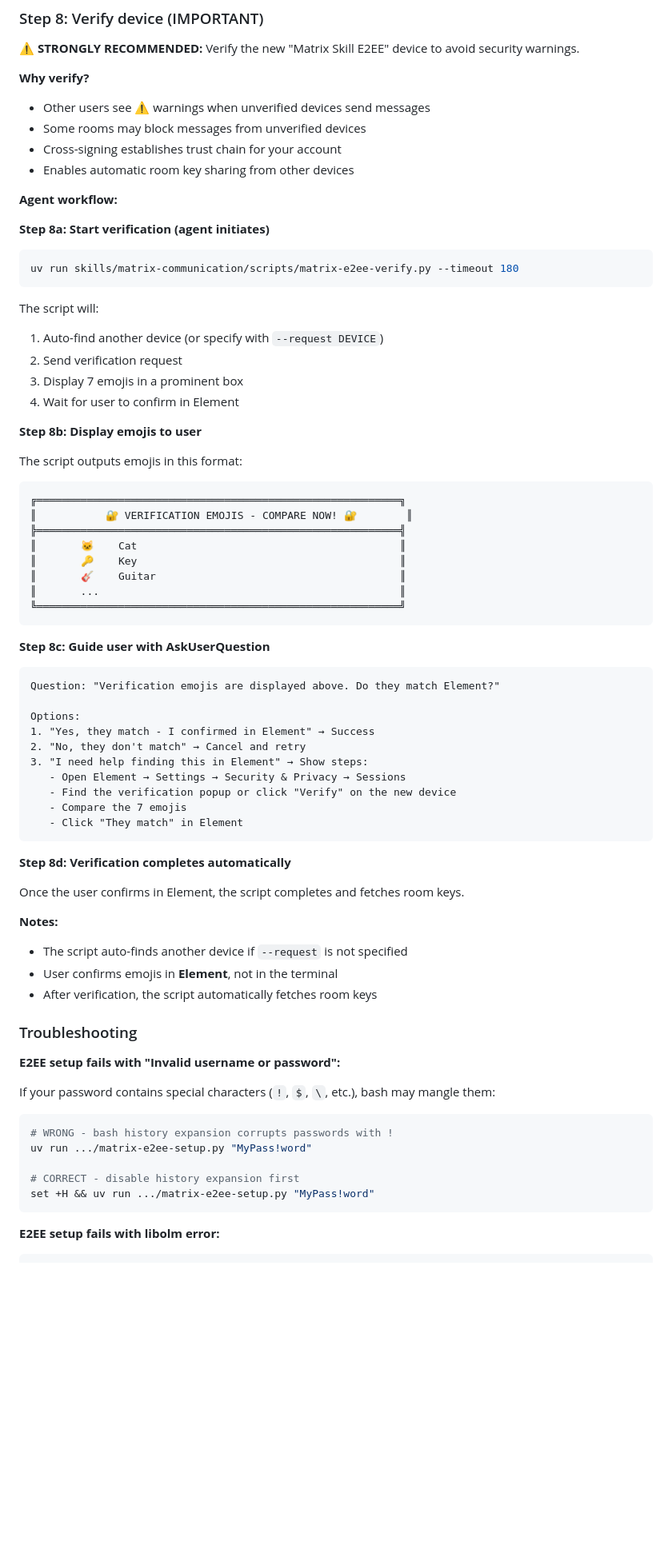
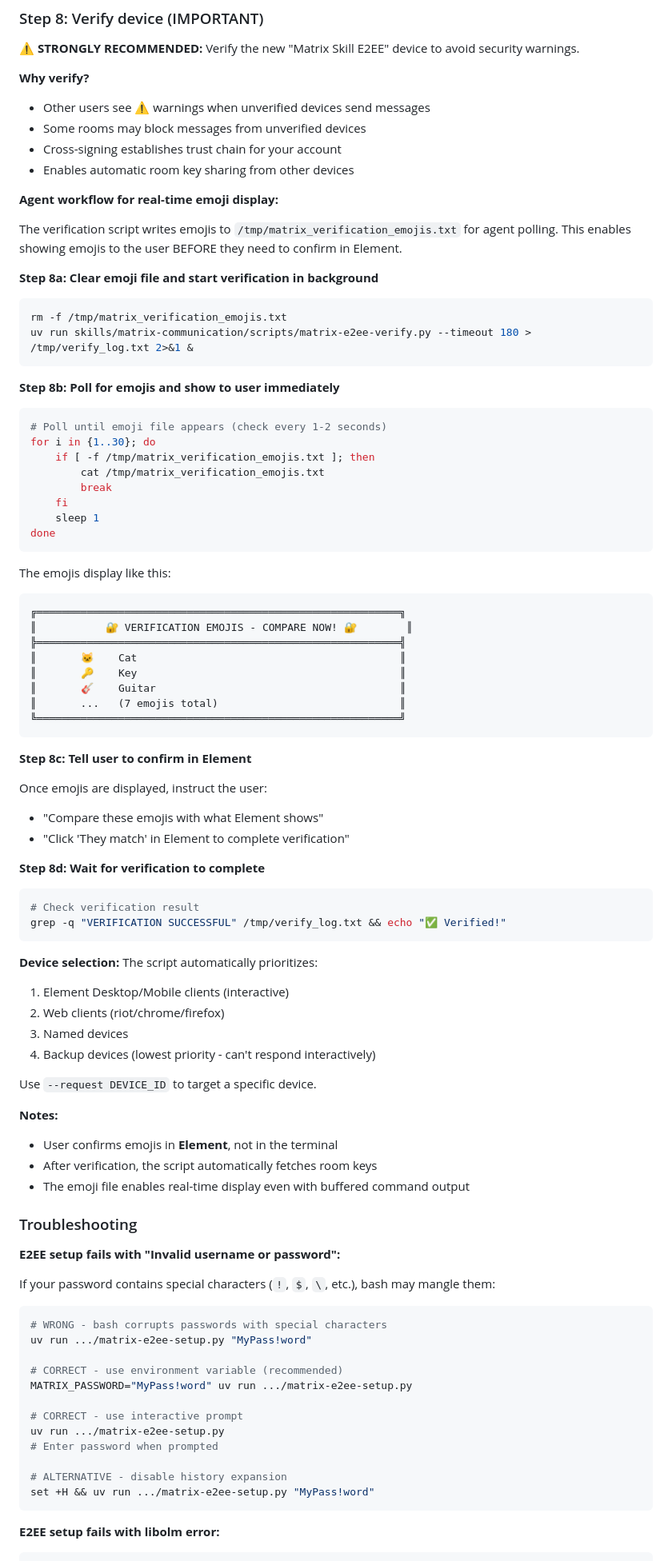
Before and after one commit to netresearch/matrix-skill, a Markdown page: skills/matrix-communication/SKILL.md, the part around one of its changes. Shown at 80% size. GitHub-like rendering; blank space fills up the shorter version.

````diff
--- a/skills/matrix-communication/SKILL.md
+++ b/skills/matrix-communication/SKILL.md
@@ -112,23 +124,31 @@ uv run skills/matrix-communication/scripts/matrix-rooms.py
 - Cross-signing establishes trust chain for your account
 - Enables automatic room key sharing from other devices
 
-**Agent workflow:**
+**Agent workflow for real-time emoji display:**
 
-**Step 8a: Start verification (agent initiates)**
+The verification script writes emojis to `/tmp/matrix_verification_emojis.txt` for agent polling. This enables showing emojis to the user BEFORE they need to confirm in Element.
+
+**Step 8a: Clear emoji file and start verification in background**
 
 ```bash
-uv run skills/matrix-communication/scripts/matrix-e2ee-verify.py --timeout 180
+rm -f /tmp/matrix_verification_emojis.txt
+uv run skills/matrix-communication/scripts/matrix-e2ee-verify.py --timeout 180 > /tmp/verify_log.txt 2>&1 &
 ```
 
-The script will:
-1. Auto-find another device (or specify with `--request DEVICE`)
-2. Send verification request
-3. Display 7 emojis in a prominent box
-4. Wait for user to confirm in Element
+**Step 8b: Poll for emojis and show to user immediately**
 
-**Step 8b: Display emojis to user**
+```bash
+# Poll until emoji file appears (check every 1-2 seconds)
+for i in {1..30}; do
+    if [ -f /tmp/matrix_verification_emojis.txt ]; then
+        cat /tmp/matrix_verification_emojis.txt
+        break
+    fi
+    sleep 1
+done
+```
 
-The script outputs emojis in this format:
+The emojis display like this:
 ```
 ╔══════════════════════════════════════════════════════════╗
 ║           🔐 VERIFICATION EMOJIS - COMPARE NOW! 🔐        ║
@@ -136,33 +156,35 @@ The script outputs emojis in this format:
 ║       🐱    Cat                                          ║
 ║       🔑    Key                                          ║
 ║       🎸    Guitar                                       ║
-║       ...                                                ║
+║       ...   (7 emojis total)                             ║
 ╚══════════════════════════════════════════════════════════╝
 ```
 
-**Step 8c: Guide user with AskUserQuestion**
+**Step 8c: Tell user to confirm in Element**
 
-```
-Question: "Verification emojis are displayed above. Do they match Element?"
+Once emojis are displayed, instruct the user:
+- "Compare these emojis with what Element shows"
+- "Click 'They match' in Element to complete verification"
 
-Options:
-1. "Yes, they match - I confirmed in Element" → Success
-2. "No, they don't match" → Cancel and retry
-3. "I need help finding this in Element" → Show steps:
-   - Open Element → Settings → Security & Privacy → Sessions
-   - Find the verification popup or click "Verify" on the new device
-   - Compare the 7 emojis
-   - Click "They match" in Element
+**Step 8d: Wait for verification to complete**
+
+```bash
+# Check verification result
+grep -q "VERIFICATION SUCCESSFUL" /tmp/verify_log.txt && echo "✅ Verified!"
 ```
 
-**Step 8d: Verification completes automatically**
+**Device selection:** The script automatically prioritizes:
+1. Element Desktop/Mobile clients (interactive)
+2. Web clients (riot/chrome/firefox)
+3. Named devices
+4. Backup devices (lowest priority - can't respond interactively)
 
-Once the user confirms in Element, the script completes and fetches room keys.
+Use `--request DEVICE_ID` to target a specific device.
 
 **Notes:**
-- The script auto-finds another device if `--request` is not specified
 - User confirms emojis in **Element**, not in the terminal
 - After verification, the script automatically fetches room keys
+- The emoji file enables real-time display even with buffered command output
 
 ### Troubleshooting
 
@@ -171,10 +193,17 @@ Once the user confirms in Element, the script completes and fetches room keys.
 If your password contains special characters (`!`, `$`, `\`, etc.), bash may mangle them:
 
 ```bash
-# WRONG - bash history expansion corrupts passwords with !
+# WRONG - bash corrupts passwords with special characters
 uv run .../matrix-e2ee-setup.py "MyPass!word"
 
-# CORRECT - disable history expansion first
+# CORRECT - use environment variable (recommended)
+MATRIX_PASSWORD="MyPass!word" uv run .../matrix-e2ee-setup.py
+
+# CORRECT - use interactive prompt
+uv run .../matrix-e2ee-setup.py
+# Enter password when prompted
+
+# ALTERNATIVE - disable history expansion
 set +H && uv run .../matrix-e2ee-setup.py "MyPass!word"
 ```
 
````
Also changed, not shown: other parts of skills/matrix-communication/SKILL.md (+45 -15 lines).
